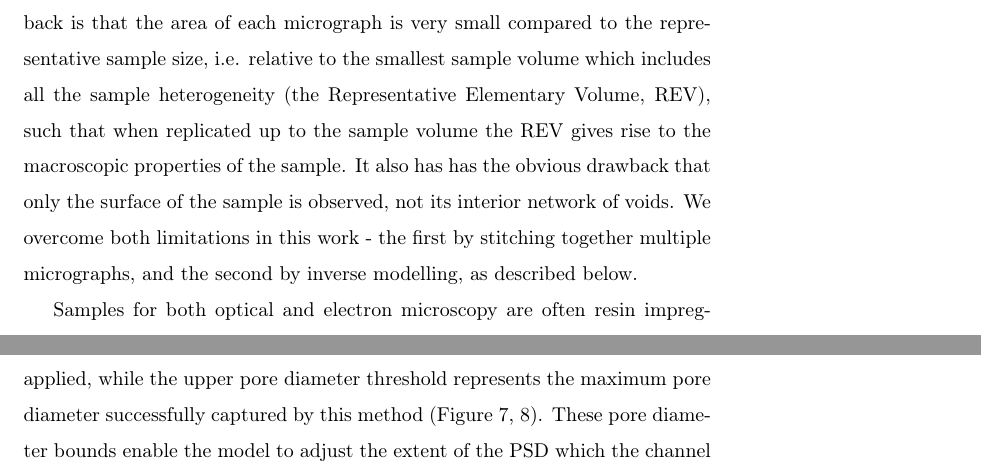
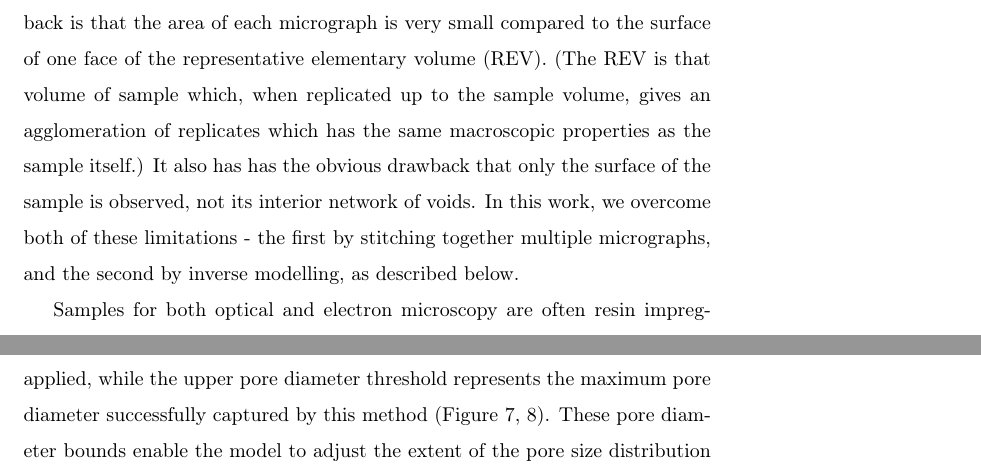
Before and after one commit to BradWM01/CarbonPublication2025, a LaTeX paper (main.tex): two parts of pages 4 and 13 of 27, joined at a grey line, cut so that both start at the same text. Compiled offline with pdfLaTeX.

Commit message:
Quick edit of section 1

```diff
--- a/main.tex
+++ b/main.tex
@@ -142,13 +142,9 @@ mentioned above \citep{Taylor2016}.
 
 SEM characterises very much smaller pores.  Once the fundamental instrumental
 and sample preparation challenges have been overcome, its main drawback is that
-the area of each micrograph is very small compared to the representative sample
-size, i.e. relative to the smallest sample volume which includes all the sample
-heterogeneity (the Representative Elementary Volume, REV), such that when
-replicated up to the sample volume the REV gives rise to the macroscopic
-properties of the sample. It also has has the obvious drawback that only the
-surface of the sample is observed, not its interior network of voids. We
-overcome both limitations in this work - the first by stitching together
+the area of each micrograph is very small compared to the surface of one face of the  representative elementary volume (REV). (The REV is that volume of sample which, when replicated up to the sample volume, gives an agglomeration of replicates which has the same macroscopic properties as the sample itself.)
+It also has has the obvious drawback that only the
+surface of the sample is observed, not its interior network of voids. In this work,  we overcome both of these limitations - the first by stitching together
 multiple micrographs, and the second by inverse modelling, as described below.
 
 Samples for both optical and electron microscopy are often resin impregnated,
@@ -444,7 +438,7 @@ segmentation.
   applied, while the upper pore diameter threshold represents the maximum pore
   diameter successfully captured by this method (Figure \ref{fig:IG110LogPSDs},
   \ref{fig:IG430LogPSDs}). These pore diameter bounds enable the  model to adjust
-  the extent of the PSD which the channel porosity provides the input for, with
+  the extent of the pore size distribution which the channel porosity provides the input for, with
   porosity smaller and larger these bounds modelled via the experimentally
   derived data.
 
```
Also changed, not shown: main.tex (20 more changed lines).
